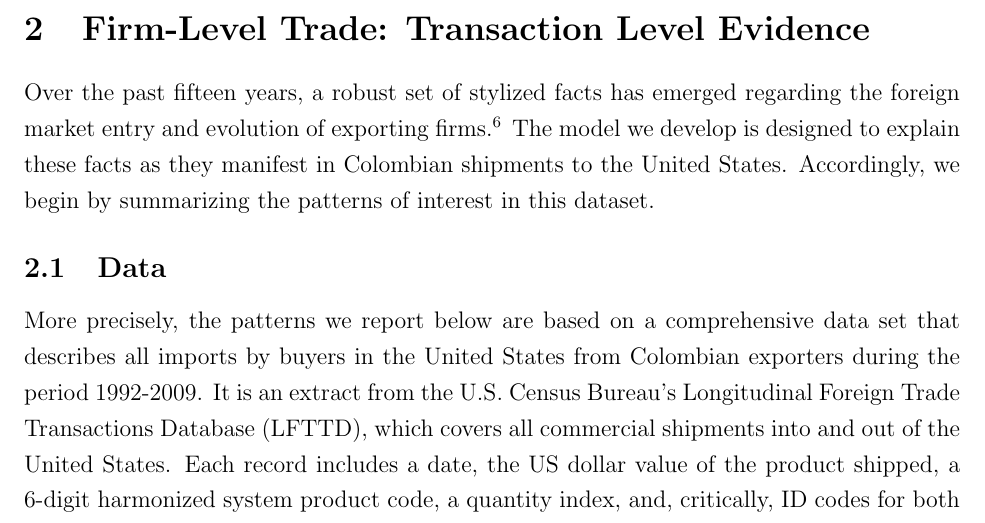
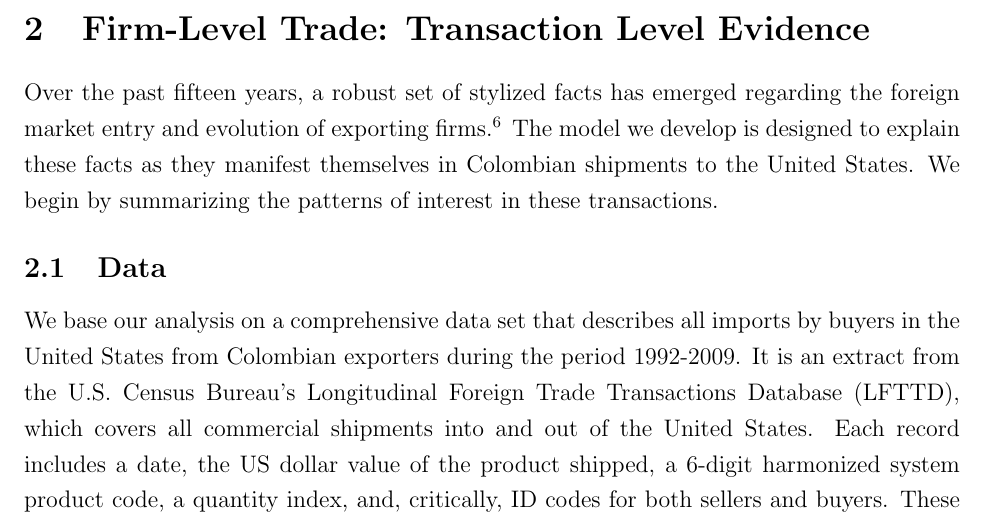
Before and after one commit to veryshuai/EEJKT_writeup, a LaTeX thesis (writeup.tex): part of page 6 of 64, cut so that both start at the same text. Compiled offline with pdfLaTeX; a LaTeX package or settings file that is missing is left out.

Commit message:
more minor edits

```diff
--- a/writeup.tex
+++ b/writeup.tex
@@ -315,12 +315,12 @@ regarding the foreign market entry and evolution of exporting firms.%
 Early contributions include Brooks (2006) and Eaton et al. (2008). The
 interested reader can find many of the more recent studies mentioned in
 Bernard et al. (2017). } The model we develop is designed to explain these
-facts as they manifest in Colombian shipments to the United States. Accordingly, we begin by summarizing the patterns of interest in this dataset.
+facts as they manifest themselves in Colombian shipments to the United States. We begin by summarizing the patterns of interest in these transactions.
 
 \label{sec:data}
 \subsection{Data}
 
-More precisely, the patterns we report below are based on a comprehensive
+We base our analysis on a comprehensive
 data set that describes all imports by buyers in the United States from
 Colombian exporters during the period 1992-2009. It is an extract from the
 U.S. Census Bureau's Longitudinal Foreign Trade Transactions Database
```
Also changed, not shown: writeup.pdf, 1 other file.
